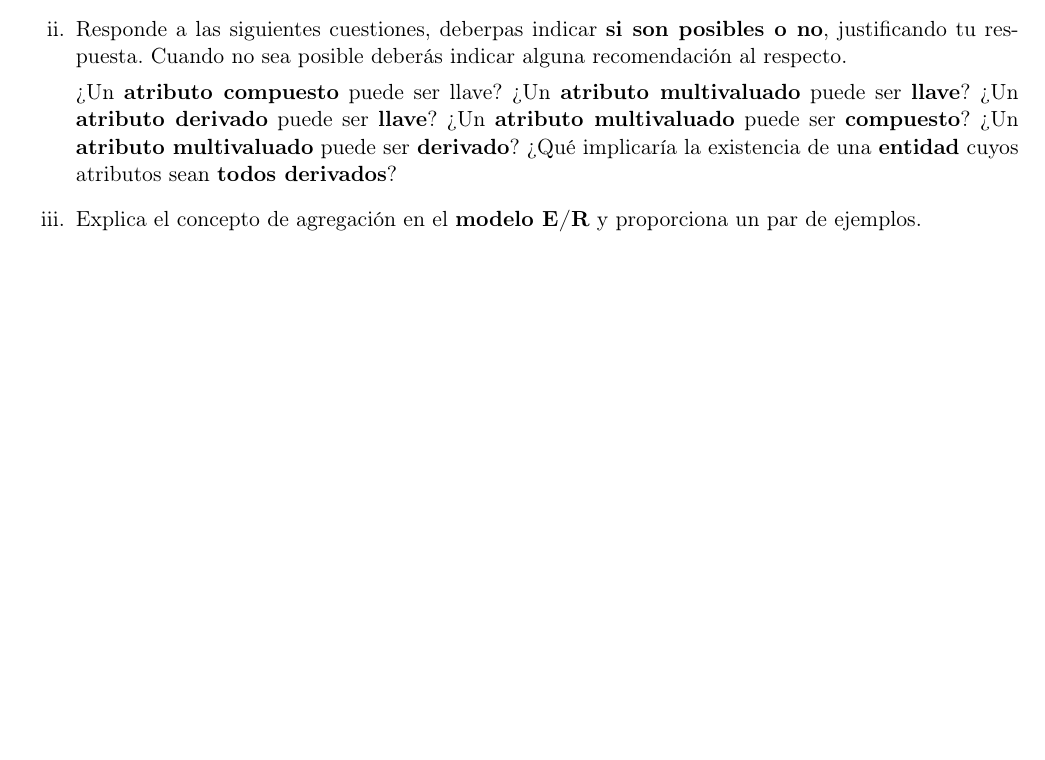
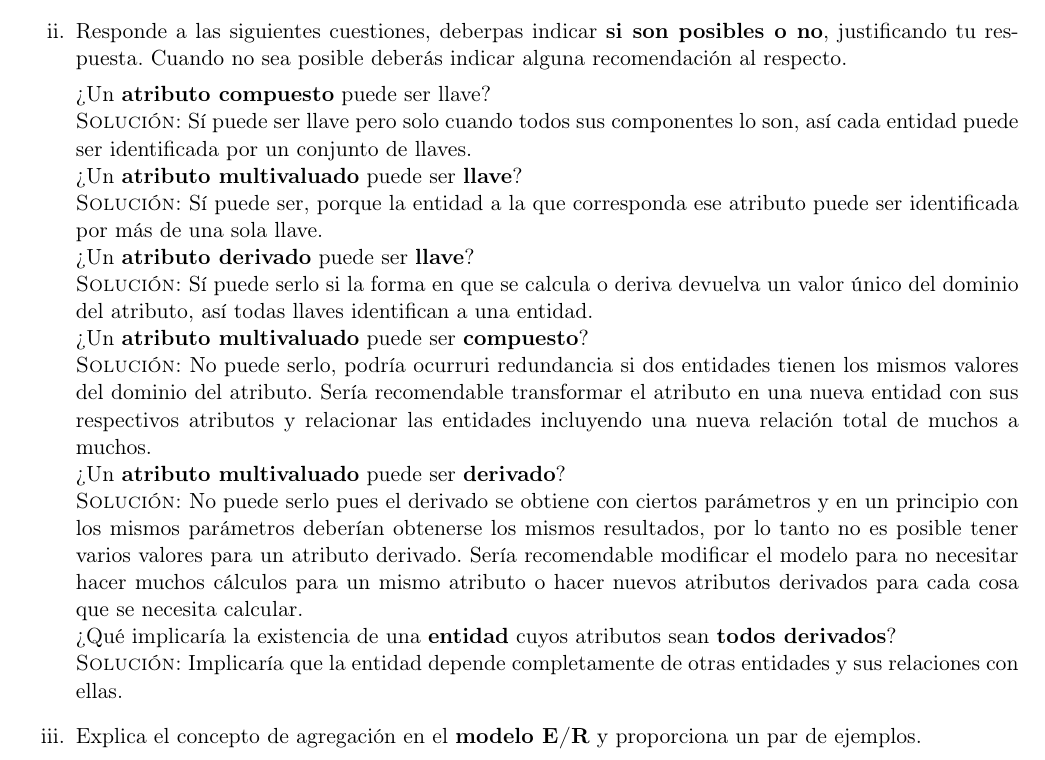
Before and after one commit to wabi-sabi-caracal/Tarea02-BD, a LaTeX problem sheet (tarea2.tex): part of page 1 of 7 before the commit and part of page 1 of 8 after it, cut so that both start at the same text, the shorter picture padded with empty space. Compiled offline with pdfLaTeX.

Commit message:
Ejercicio 1 ii

```diff
--- a/tarea2.tex
+++ b/tarea2.tex
@@ -54,12 +54,19 @@
     \textbf{si son posibles o no}, justificando tu respuesta. Cuando no sea
     posible deberás indicar alguna recomendación al respecto.
 
-    ¿Un \textbf{atributo compuesto} puede ser llave? ¿Un \textbf{atributo
-    multivaluado} puede ser \textbf{llave}? ¿Un \textbf{atributo derivado}
-    puede ser \textbf{llave}? ¿Un \textbf{atributo multivaluado} puede ser
-    \textbf{compuesto}? ¿Un \textbf{atributo multivaluado} puede ser
-    \textbf{derivado}? ¿Qué implicaría la existencia de una \textbf{entidad}
-    cuyos atributos sean \textbf{todos derivados}?
+    ¿Un \textbf{atributo compuesto} puede ser llave? \\
+	\textsc{Solución:} Sí puede ser llave pero solo cuando todos sus componentes lo son, así cada entidad puede ser identificada por un conjunto de llaves.\\
+    ¿Un \textbf{atributo multivaluado} puede ser \textbf{llave}?\\
+	\textsc{Solución:} Sí puede ser, porque la entidad a la que corresponda ese atributo puede ser identificada por más de una sola llave.\\
+    ¿Un \textbf{atributo derivado} puede ser \textbf{llave}?\\
+	\textsc{Solución:} Sí puede serlo si la forma en que se calcula o deriva devuelva un valor único del dominio del atributo, así todas llaves identifican a una entidad.\\
+    ¿Un \textbf{atributo multivaluado} puede ser \textbf{compuesto}?\\
+	\textsc{Solución:} No puede serlo, podría ocurruri redundancia si dos entidades tienen los mismos valores del dominio del atributo. Sería recomendable transformar el atributo en una nueva entidad con sus respectivos atributos y relacionar las entidades incluyendo una nueva relación total de muchos a muchos.\\
+    ¿Un \textbf{atributo multivaluado} puede ser \textbf{derivado}?\\
+	\textsc{Solución:} No puede serlo pues el derivado se obtiene con ciertos parámetros y en un principio con los mismos parámetros deberían obtenerse los mismos resultados, por lo tanto no es posible tener varios valores para un atributo derivado. Sería recomendable modificar el modelo para no necesitar hacer muchos cálculos para un mismo atributo o hacer nuevos atributos derivados para cada cosa que se necesita calcular.\\
+    ¿Qué implicaría la existencia de una \textbf{entidad} cuyos atributos sean \textbf{todos derivados}? \\
+	\textsc{Solución:} Implicaría que la entidad depende completamente de otras entidades y sus relaciones con ellas.
+
 
     \item[iii.] Explica el concepto de \text{agregación} en el
     \textbf{modelo E/R} y proporciona un par de ejemplos.
```
Also changed, not shown: tarea2.pdf, 1 other file.
